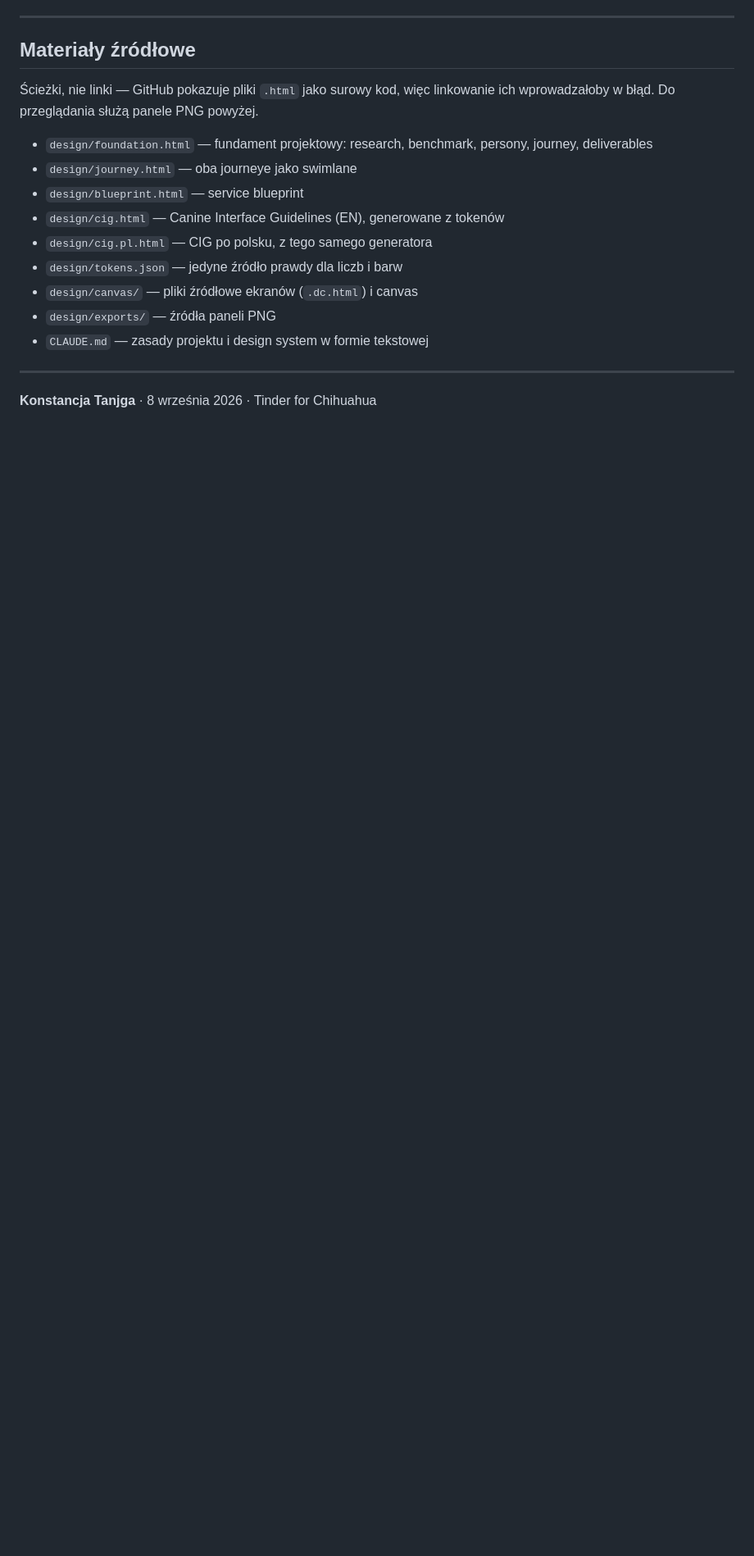
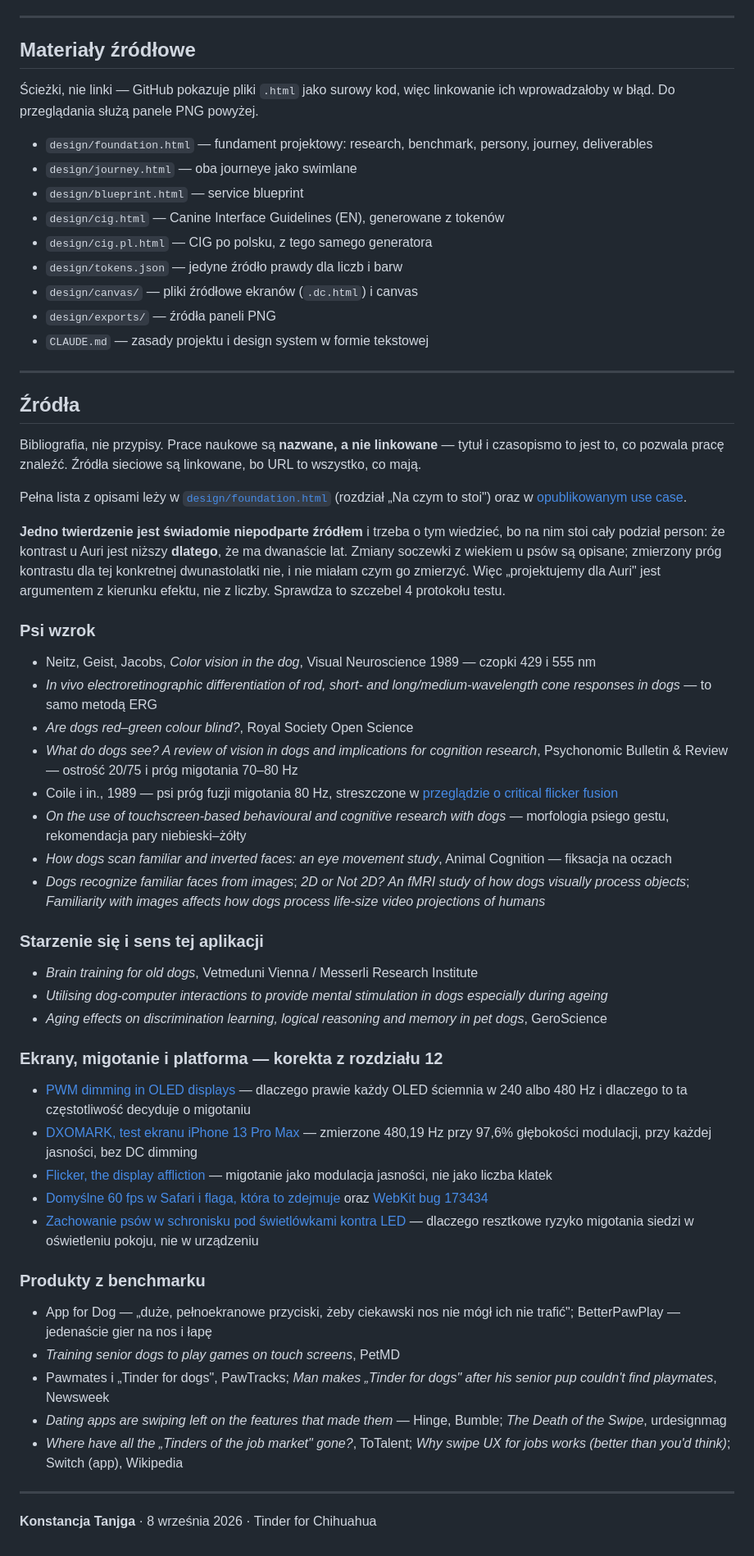
Before and after one commit to Konstancja-Tanjga/Tinder-for-chihuahua, a Markdown page: docs/case-study/README.md, the part around the change. Shown at 82% size. Rendered like a GitHub page; blank space fills up the shorter version.

Commit message:
docs: zrodla w opisie use case, poprawka twierdzenia o migotaniu w README
Bibliografia zyla tylko w design/foundation.html, wiec ktos czytajacy opis use
case musial uwierzyc na slowo, ze wymagania sa z literatury. Teza tego projektu
jest wlasnie taka, wiec bez mozliwosci sprawdzenia nic nie znaczy.

Prace naukowe sa nazwane, nie linkowane -- tytul i czasopismo pozwalaja prace
znalezc, a wymyslony URL bylby gorszy niz jego brak. Zrodla sieciowe sa
linkowane, bo URL to wszystko, co maja. Doszla ta czesc, ktora powstala przy
korekcie o migotaniu: PWM w OLED-ach, pomiar DXOMARK, domyslne 60 fps w Safari,
WebKit bug oraz badanie o psach pod swietlowkami kontra LED.

Przeniesione zostalo tez zastrzezenie, ktore w fundamencie bylo, a w opisie use
case go nie bylo: twierdzenie, ze kontrast u Auri jest nizszy DLATEGO, ze ma
dwanascie lat, jest swiadomie niepodparte. Na nim stoi caly podzial person, wiec
przemilczenie tego w opublikowanej wersji bylo drobnym oszustwem.

Root README wciaz twierdzil, ze panel 60 Hz "widocznie migocze psu" -- poprawilem
tokeny, CIG, panele i portfolio, a o tym pliku zapomnialem.

Co-Authored-By: Claude Opus 5 <noreply@anthropic.com>

```diff
--- a/docs/case-study/README.md
+++ b/docs/case-study/README.md
@@ -175,4 +175,52 @@ wprowadzałoby w błąd. Do przeglądania służą panele PNG powyżej.
 
 ---
 
+## Źródła
+
+Bibliografia, nie przypisy. Prace naukowe są **nazwane, a nie linkowane** — tytuł
+i czasopismo to jest to, co pozwala pracę znaleźć. Źródła sieciowe są linkowane,
+bo URL to wszystko, co mają.
+
+Pełna lista z opisami leży w [`design/foundation.html`](../../design/foundation.html)
+(rozdział „Na czym to stoi") oraz w
+[opublikowanym use case](https://konstancja-tanjga.github.io/portfolio-site/work/tinder-for-chihuahua/#sources).
+
+**Jedno twierdzenie jest świadomie niepodparte źródłem** i trzeba o tym wiedzieć,
+bo na nim stoi cały podział person: że kontrast u Auri jest niższy **dlatego**, że
+ma dwanaście lat. Zmiany soczewki z wiekiem u psów są opisane; zmierzony próg
+kontrastu dla tej konkretnej dwunastolatki nie, i nie miałam czym go zmierzyć.
+Więc „projektujemy dla Auri" jest argumentem z kierunku efektu, nie z liczby.
+Sprawdza to szczebel 4 protokołu testu.
+
+### Psi wzrok
+- Neitz, Geist, Jacobs, *Color vision in the dog*, Visual Neuroscience 1989 — czopki 429 i 555 nm
+- *In vivo electroretinographic differentiation of rod, short- and long/medium-wavelength cone responses in dogs* — to samo metodą ERG
+- *Are dogs red–green colour blind?*, Royal Society Open Science
+- *What do dogs see? A review of vision in dogs and implications for cognition research*, Psychonomic Bulletin & Review — ostrość 20/75 i próg migotania 70–80 Hz
+- Coile i in., 1989 — psi próg fuzji migotania 80 Hz, streszczone w [przeglądzie o critical flicker fusion](https://www.sciencedirect.com/topics/immunology-and-microbiology/critical-flicker-fusion)
+- *On the use of touchscreen-based behavioural and cognitive research with dogs* — morfologia psiego gestu, rekomendacja pary niebieski–żółty
+- *How dogs scan familiar and inverted faces: an eye movement study*, Animal Cognition — fiksacja na oczach
+- *Dogs recognize familiar faces from images*; *2D or Not 2D? An fMRI study of how dogs visually process objects*; *Familiarity with images affects how dogs process life-size video projections of humans*
+
+### Starzenie się i sens tej aplikacji
+- *Brain training for old dogs*, Vetmeduni Vienna / Messerli Research Institute
+- *Utilising dog-computer interactions to provide mental stimulation in dogs especially during ageing*
+- *Aging effects on discrimination learning, logical reasoning and memory in pet dogs*, GeroScience
+
+### Ekrany, migotanie i platforma — korekta z rozdziału 12
+- [PWM dimming in OLED displays](https://www.oled-info.com/pulse-width-modulation-pwm-oled-displays) — dlaczego prawie każdy OLED ściemnia w 240 albo 480 Hz i dlaczego to ta częstotliwość decyduje o migotaniu
+- [DXOMARK, test ekranu iPhone 13 Pro Max](https://www.dxomark.com/apple-iphone-13-pro-max-display-test-retested/) — zmierzone 480,19 Hz przy 97,6% głębokości modulacji, przy każdej jasności, bez DC dimming
+- [Flicker, the display affliction](https://www.dxomark.com/flicker-the-display-affliction/) — migotanie jako modulacja jasności, nie jako liczba klatek
+- [Domyślne 60 fps w Safari i flaga, która to zdejmuje](https://www.macrumors.com/how-to/enable-smoother-120hz-browsing-in-safari/) oraz [WebKit bug 173434](https://bugs.webkit.org/show_bug.cgi?id=173434)
+- [Zachowanie psów w schronisku pod świetlówkami kontra LED](https://www.sciencedirect.com/science/article/abs/pii/S016815912500190X) — dlaczego resztkowe ryzyko migotania siedzi w oświetleniu pokoju, nie w urządzeniu
+
+### Produkty z benchmarku
+- App for Dog — „duże, pełnoekranowe przyciski, żeby ciekawski nos nie mógł ich nie trafić"; BetterPawPlay — jedenaście gier na nos i łapę
+- *Training senior dogs to play games on touch screens*, PetMD
+- Pawmates i „Tinder for dogs", PawTracks; *Man makes „Tinder for dogs" after his senior pup couldn't find playmates*, Newsweek
+- *Dating apps are swiping left on the features that made them* — Hinge, Bumble; *The Death of the Swipe*, urdesignmag
+- *Where have all the „Tinders of the job market" gone?*, ToTalent; *Why swipe UX for jobs works (better than you'd think)*; Switch (app), Wikipedia
+
+---
+
 **Konstancja Tanjga** · 8 września 2026 · Tinder for Chihuahua
```
Also changed, not shown: README.md (+7 -3 lines).
